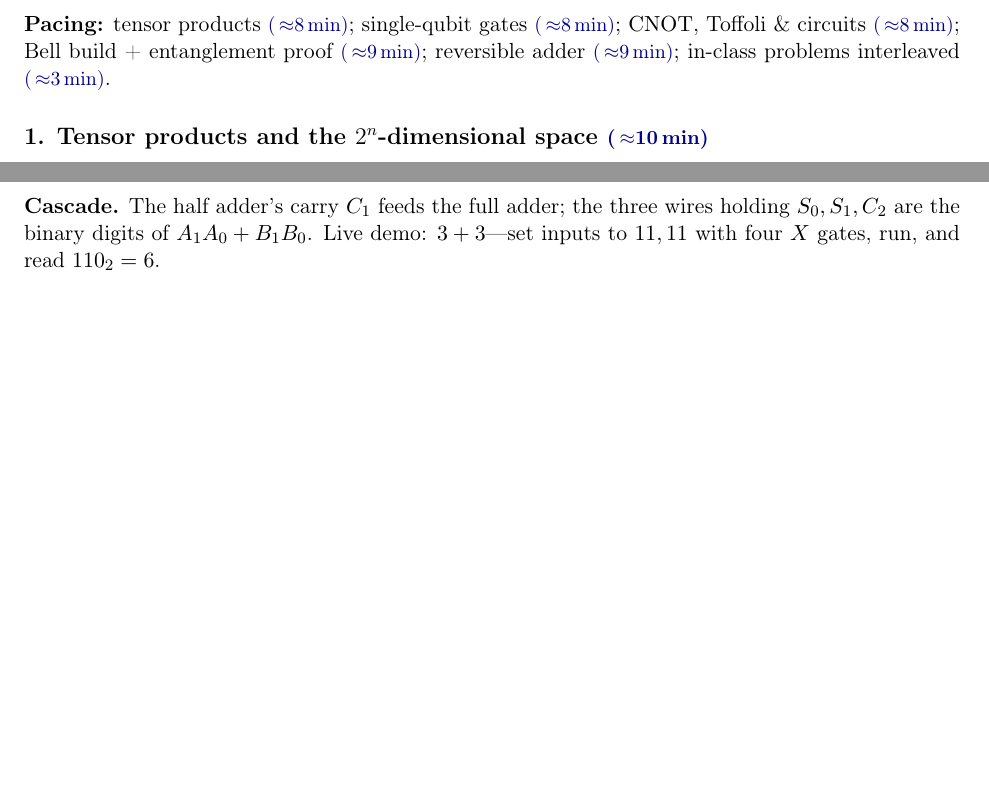
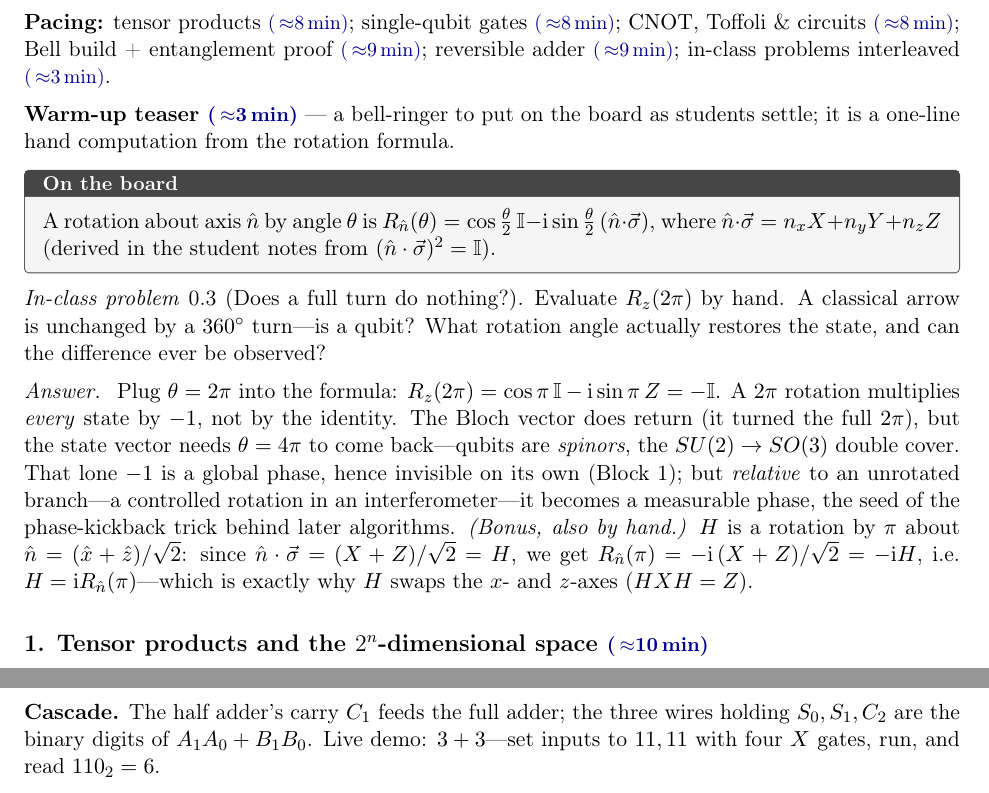
Before and after one commit to lzhang2012-sjtu/quantum-scientific-computing, a LaTeX document (teaching/lec01_teacher_notes.tex): two parts of pages 4 and 6 of 11 before the commit and two parts of pages 4 and 7 of 12 after it, joined at a grey line, cut so that both start at the same text, the shorter picture padded with empty space. Compiled offline with pdfLaTeX.

Commit message:
teaching(L1): add Bloch-rotation warm-up teaser to Block 2
Open the gates block with a hand-computable bell-ringer built on the rotation
formula R_n(theta)=cos(theta/2)I - i sin(theta/2)(n·sigma): evaluate R_z(2pi) = -I
(the spinor 4pi surprise / SU(2)->SO(3) double cover, tying global phase to later
phase kickback), with a by-hand bonus identifying H as a pi-rotation about
(x+z)/sqrt2. Includes a board note with the formula so the teaser is self-contained.

Co-Authored-By: Claude <noreply@anthropic.com>

```diff
--- a/teaching/lec01_teacher_notes.tex
+++ b/teaching/lec01_teacher_notes.tex
@@ -207,6 +207,35 @@ which we prove cannot factor.
 \noindent\textbf{Pacing:} tensor products \tmark{8}; single-qubit gates \tmark{8};
 $\CNOT$, Toffoli \& circuits \tmark{8}; Bell build + entanglement proof \tmark{9};
 reversible adder \tmark{9}; in-class problems interleaved \tmark{3}.
+
+\medskip
+\noindent\textbf{Warm-up teaser \tmark{3}} --- a bell-ringer to put on the board as
+students settle; it is a one-line hand computation from the rotation formula.
+\begin{board}
+A rotation about axis $\hat n$ by angle $\theta$ is
+$R_{\hat n}(\theta)=\cos\tfrac\theta2\,\id-\ii\sin\tfrac\theta2\,(\hat n\cdot\vec\sigma)$,
+where $\hat n\cdot\vec\sigma=n_xX+n_yY+n_zZ$ (derived in the student notes from
+$(\hat n\cdot\vec\sigma)^2=\id$).
+\end{board}
+\begin{inclass}[Does a full turn do nothing?]\label{ic:spinor}
+Evaluate $R_z(2\pi)$ by hand. A classical arrow is unchanged by a $360^\circ$ turn---is
+a qubit? What rotation angle actually restores the state, and can the difference ever
+be observed?
+\end{inclass}
+\begin{answer}
+Plug $\theta=2\pi$ into the formula: $R_z(2\pi)=\cos\pi\,\id-\ii\sin\pi\,Z=-\id$. A
+$2\pi$ rotation multiplies \emph{every} state by $-1$, not by the identity. The Bloch
+vector does return (it turned the full $2\pi$), but the state vector needs
+$\theta=4\pi$ to come back---qubits are \emph{spinors}, the $SU(2)\to SO(3)$ double
+cover. That lone $-1$ is a global phase, hence invisible on its own (Block~1); but
+\emph{relative} to an unrotated branch---a controlled rotation in an
+interferometer---it becomes a measurable phase, the seed of the phase-kickback trick
+behind later algorithms.
+\emph{(Bonus, also by hand.)} $H$ is a rotation by $\pi$ about $\hat
+n=(\hat x+\hat z)/\sqrt2$: since $\hat n\cdot\vec\sigma=(X+Z)/\sqrt2=H$, we get
+$R_{\hat n}(\pi)=-\ii\,(X+Z)/\sqrt2=-\ii H$, i.e.\ $H=\ii R_{\hat n}(\pi)$---which is
+exactly why $H$ swaps the $x$- and $z$-axes ($HXH=Z$).
+\end{answer}
 
 \subsection*{1. Tensor products and the $2^n$-dimensional space \tmark{10}}
 \begin{board}
```
